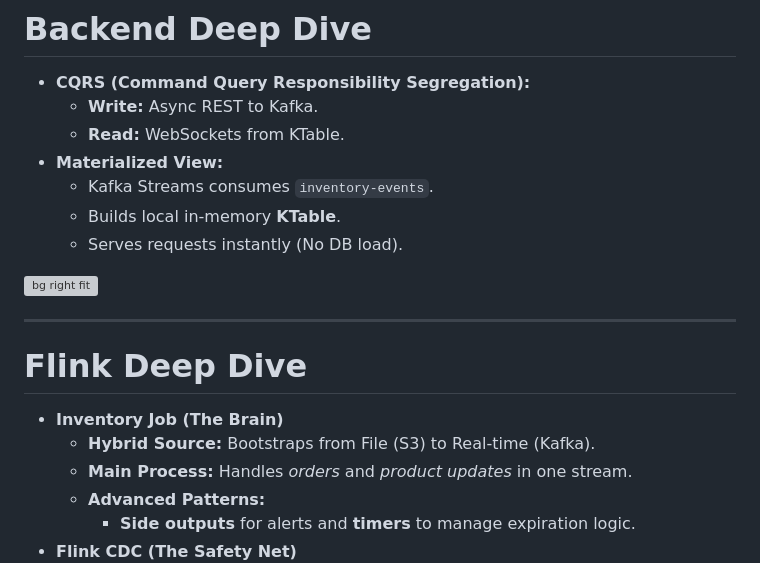
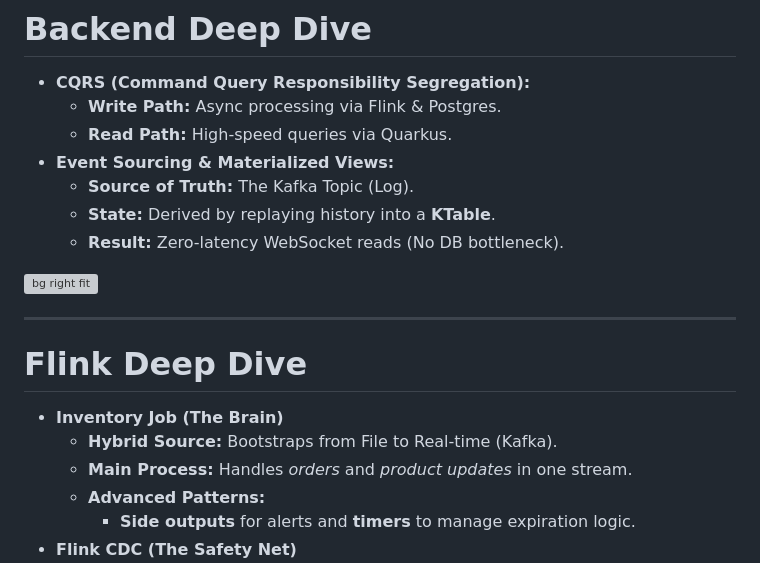
Before and after one commit to factorhouse/factor-publications, a Markdown page: publications/fh-instaclustr-workshop-2026/index.md, the part around the change. GitHub-like rendering; grey boxes are pictures that could not be loaded.

Commit message:
update backend deep dive

```diff
--- a/publications/fh-instaclustr-workshop-2026/index.md
+++ b/publications/fh-instaclustr-workshop-2026/index.md
@@ -109,12 +109,12 @@ style: |
 # Backend Deep Dive
 
 - **CQRS (Command Query Responsibility Segregation):**
-  - **Write:** Async REST to Kafka.
-  - **Read:** WebSockets from KTable.
-- **Materialized View:**
-  - Kafka Streams consumes `inventory-events`.
-  - Builds local in-memory **KTable**.
-  - Serves requests instantly (No DB load).
+  - **Write Path:** Async processing via Flink & Postgres.
+  - **Read Path:** High-speed queries via Quarkus.
+- **Event Sourcing & Materialized Views:**
+  - **Source of Truth:** The Kafka Topic (Log).
+  - **State:** Derived by replaying history into a **KTable**.
+  - **Result:** Zero-latency WebSocket reads (No DB bottleneck).
 
 ![bg right fit](./images/backend-deep-dive.png)
 
@@ -123,7 +123,7 @@ style: |
 # Flink Deep Dive
 
 - **Inventory Job (The Brain)**
-  - **Hybrid Source:** Bootstraps from File (S3) to Real-time (Kafka).
+  - **Hybrid Source:** Bootstraps from File to Real-time (Kafka).
   - **Main Process:** Handles _orders_ and _product updates_ in one stream.
   - **Advanced Patterns:**
     - **Side outputs** for alerts and **timers** to manage expiration logic.
```
